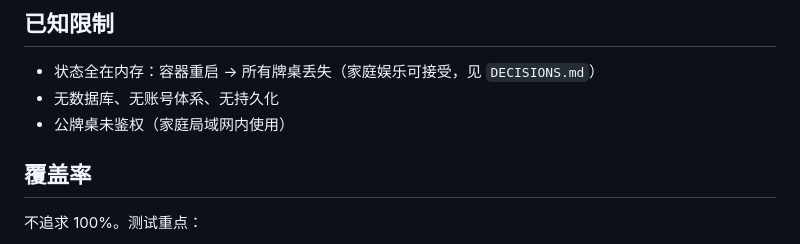
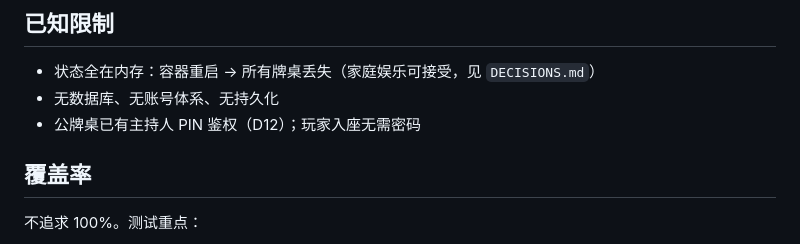
Before and after one commit to dachuancc/webpokerdealer, a Markdown page: docs/ROADMAP.md, the part around the change. Drawn GitHub-style.

Commit message:
ROADMAP：修正已知限制（公牌桌已鉴权）

```diff
--- a/docs/ROADMAP.md
+++ b/docs/ROADMAP.md
@@ -78,7 +78,7 @@
 
 - 状态全在内存：容器重启 → 所有牌桌丢失（家庭娱乐可接受，见 `DECISIONS.md`）
 - 无数据库、无账号体系、无持久化
-- 公牌桌未鉴权（家庭局域网内使用）
+- 公牌桌已有主持人 PIN 鉴权（D12）；玩家入座无需密码
 
 ## 覆盖率
 
```
